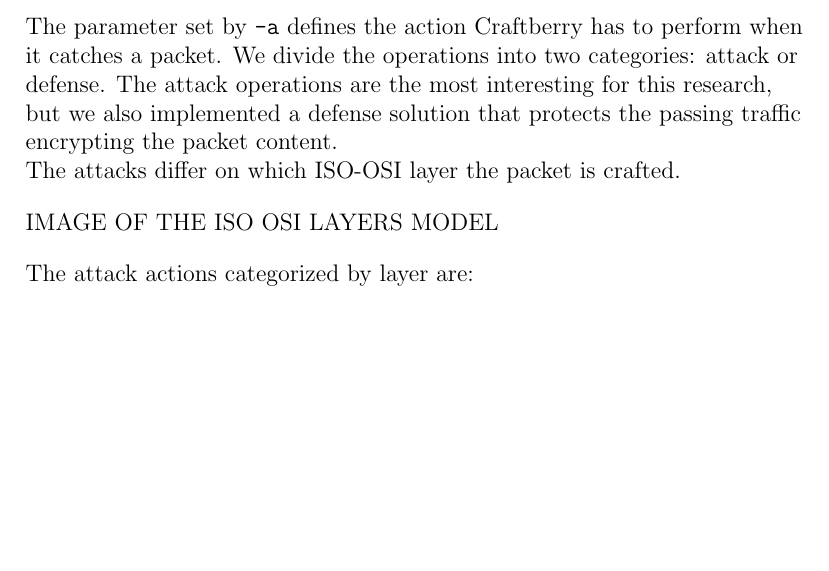
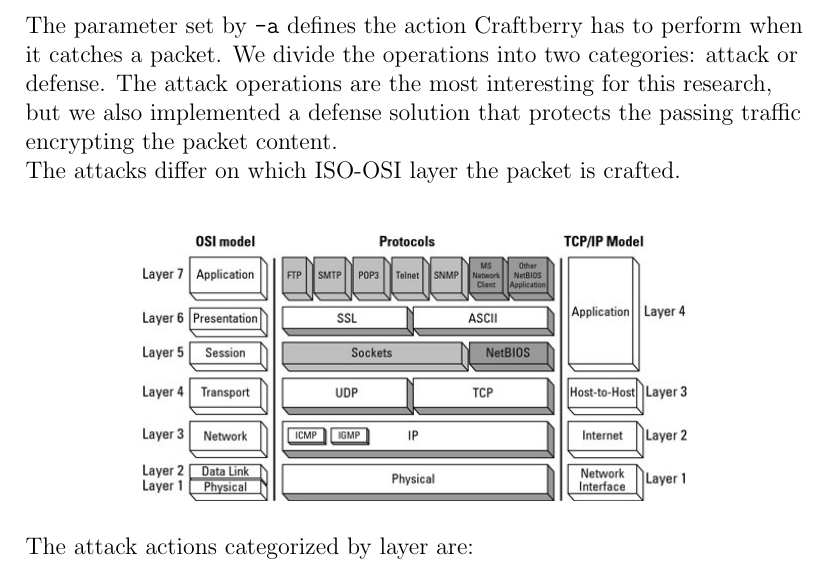
Before and after one commit to ilsergente1993/MasterThesis, a LaTeX paper (tesi.tex): part of page 30 of 41 before the commit and part of page 30 of 42 after it, cut so that both start at the same text, the shorter picture padded with empty space. Compiled offline with pdfLaTeX.

Commit message:
aggiunte immagini

```diff
--- a/tesi.tex
+++ b/tesi.tex
@@ -529,7 +529,9 @@
 
 	\bigbreak
 
-	IMAGE OF THE ISO OSI LAYERS MODEL\\
+	\begin{center}
+		\includegraphics[width=0.7\linewidth]{images/iso_osi_layers.jpg}
+	\end{center}
 
 	\bigbreak
 
```
Also changed, not shown: images/iso_osi_layers.jpg (added), images/iso_osi_layers.png (added), tesi.pdf, 2 other files.
